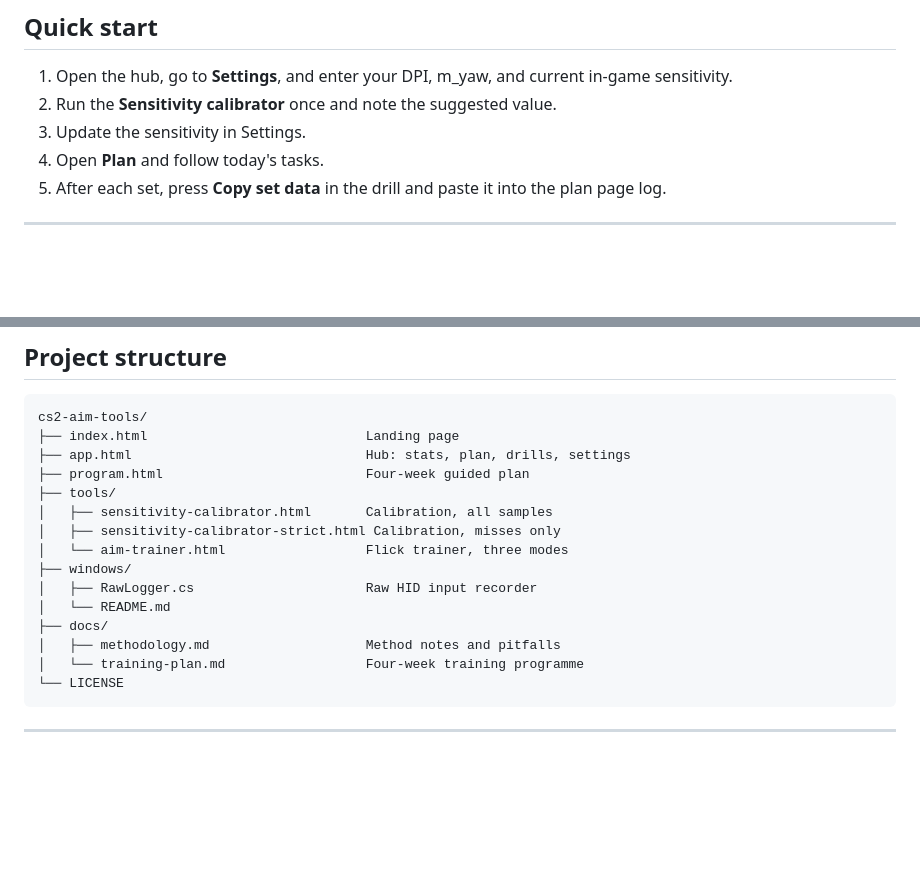
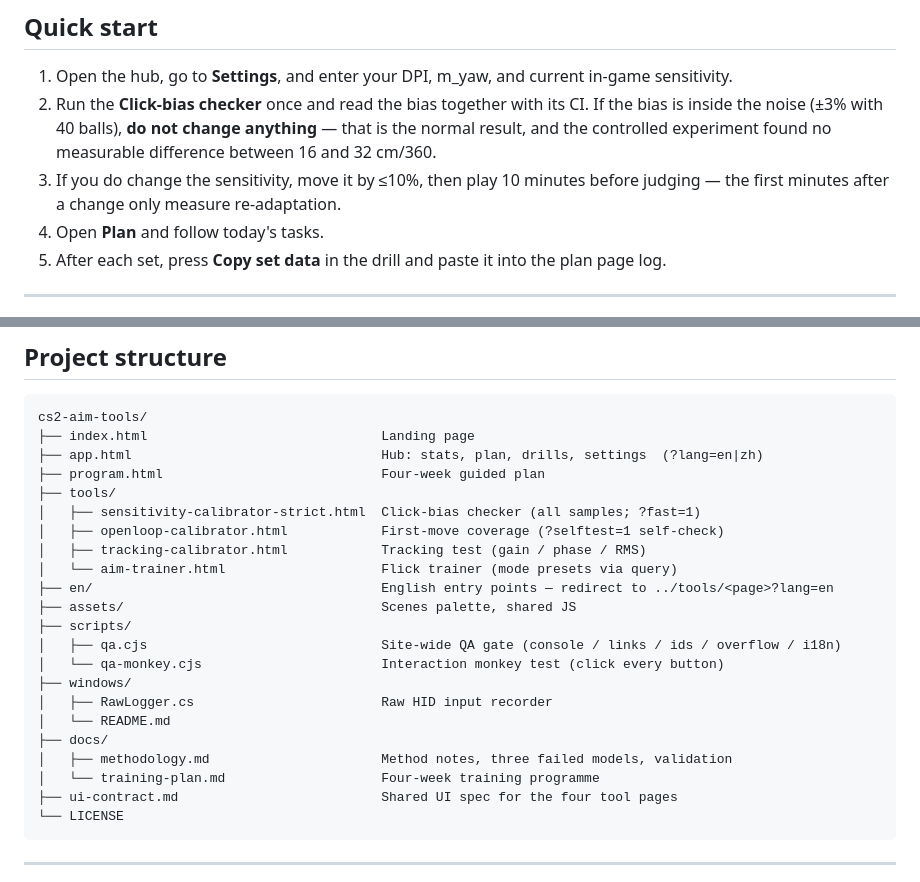
Before and after one commit to i11usoryCat/cs2-aim-tools, a Markdown page: README.md, 2 parts joined by grey strips. Drawn GitHub-style; blank space fills up the shorter version.

Commit message:
docs: README 文件树与 Quick start 更新（校准页改名 click-bias，建议不一定改设置）；qa.cjs 增加 900px 窄屏溢出检查

````diff
--- a/README.md
+++ b/README.md
@@ -121,8 +121,11 @@ Everything is stored in `localStorage`; nothing is uploaded.
 ## Quick start
 
 1. Open the hub, go to **Settings**, and enter your DPI, m_yaw, and current in-game sensitivity.
-2. Run the **Sensitivity calibrator** once and note the suggested value.
-3. Update the sensitivity in Settings.
+2. Run the **Click-bias checker** once and read the bias together with its CI. If the bias is
+   inside the noise (±3% with 40 balls), **do not change anything** — that is the normal result,
+   and the controlled experiment found no measurable difference between 16 and 32 cm/360.
+3. If you do change the sensitivity, move it by ≤10%, then play 10 minutes before judging —
+   the first minutes after a change only measure re-adaptation.
 4. Open **Plan** and follow today's tasks.
 5. After each set, press **Copy set data** in the drill and paste it into the plan page log.
 
@@ -164,19 +167,26 @@ Reducing `W` (ball radius) or increasing `D` (travel distance) raises difficulty
 
 ```text
 cs2-aim-tools/
-├── index.html                            Landing page
-├── app.html                              Hub: stats, plan, drills, settings
-├── program.html                          Four-week guided plan
+├── index.html                              Landing page
+├── app.html                                Hub: stats, plan, drills, settings  (?lang=en|zh)
+├── program.html                            Four-week guided plan
 ├── tools/
-│   ├── sensitivity-calibrator.html       Calibration, all samples
-│   ├── sensitivity-calibrator-strict.html Calibration, misses only
-│   └── aim-trainer.html                  Flick trainer, three modes
+│   ├── sensitivity-calibrator-strict.html  Click-bias checker (all samples; ?fast=1)
+│   ├── openloop-calibrator.html            First-move coverage (?selftest=1 self-check)
+│   ├── tracking-calibrator.html            Tracking test (gain / phase / RMS)
+│   └── aim-trainer.html                    Flick trainer (mode presets via query)
+├── en/                                     English entry points — redirect to ../tools/<page>?lang=en
+├── assets/                                 Scenes palette, shared JS
+├── scripts/
+│   ├── qa.cjs                              Site-wide QA gate (console / links / ids / overflow / i18n)
+│   └── qa-monkey.cjs                       Interaction monkey test (click every button)
 ├── windows/
-│   ├── RawLogger.cs                      Raw HID input recorder
+│   ├── RawLogger.cs                        Raw HID input recorder
 │   └── README.md
 ├── docs/
-│   ├── methodology.md                    Method notes and pitfalls
-│   └── training-plan.md                  Four-week training programme
+│   ├── methodology.md                      Method notes, three failed models, validation
+│   └── training-plan.md                    Four-week training programme
+├── ui-contract.md                          Shared UI spec for the four tool pages
 └── LICENSE
 ```
 
````
